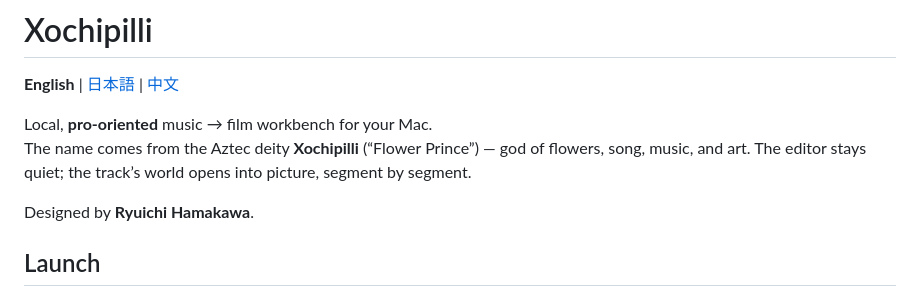
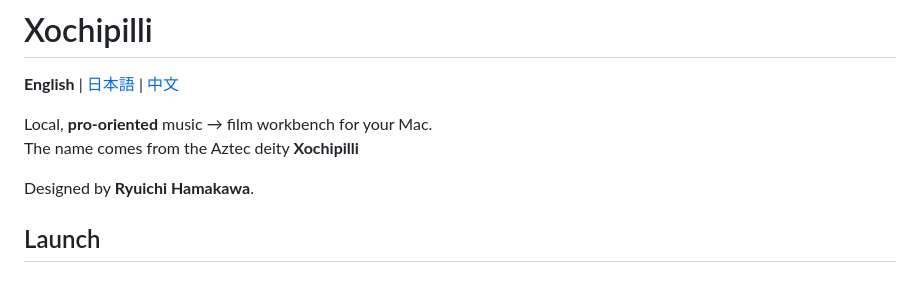
Before and after one commit to ryuuichi927/xochipilli, a Markdown page: README.md, the part around the change. Rendered like a GitHub page.

```diff
--- a/README.md
+++ b/README.md
@@ -3,7 +3,7 @@
 **English** | [日本語](README.ja.md) | [中文](README.zh.md)
 
 Local, **pro-oriented** music → film workbench for your Mac.
-The name comes from the Aztec deity **Xochipilli** (“Flower Prince”) — god of flowers, song, music, and art. The editor stays quiet; the track’s world opens into picture, segment by segment.
+The name comes from the Aztec deity **Xochipilli**
 
 Designed by **Ryuichi Hamakawa**.
 
```
